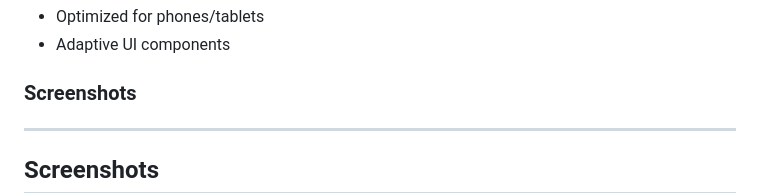
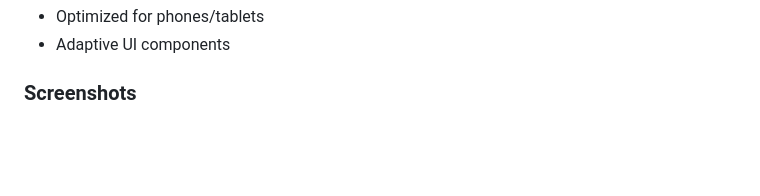
Before and after one commit to cr1stal-x/flutter-music-player, a Markdown page: README.md, the part around one of its changes. Rendered like a GitHub page; blank space fills up the shorter version.

Commit message:
editing readme 2

```diff
--- a/README.md
+++ b/README.md
@@ -151,8 +151,5 @@ The project supports local music playback, online music from a server, user auth
 - Adaptive UI components
 
 ### Screenshots
----
-
-## Screenshots
 
 <div align="center">
```
Also changed, not shown: other parts of README.md (+23 -21 lines).
